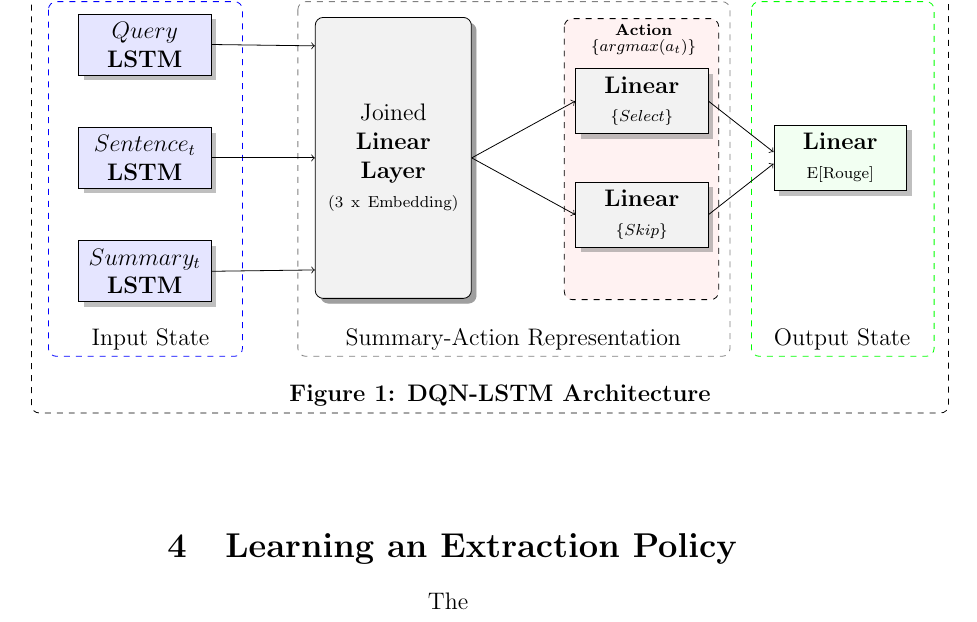
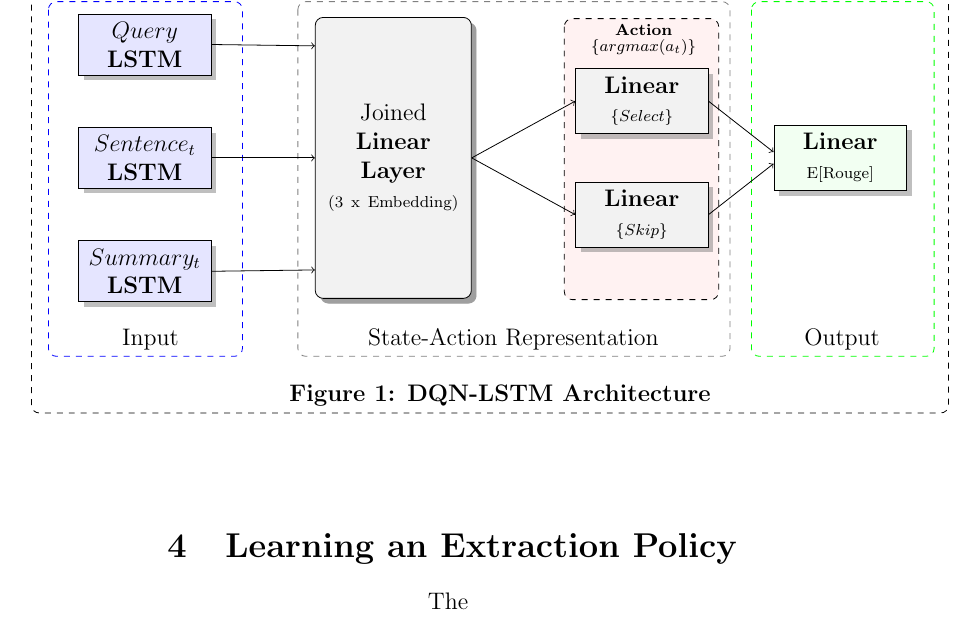
Before and after one commit to franciscojavierarceo/DQN-Event-Summarization, a LaTeX paper (Paper/DeepNLPQLearning.tex): part of page 5 of 9, cut so that both start at the same text. Compiled offline with pdfLaTeX.

Commit message:
Updated paper

```diff
--- a/Paper/DeepNLPQLearning.tex
+++ b/Paper/DeepNLPQLearning.tex
@@ -211,9 +211,9 @@ We learn the parameters using stochastic gradient descent with RMSprop \cite{hin
 
         \path (wa.west) + (5.8,    2.25)  node (vote.east) {\scriptsize \textbf{Action} }; %{\textbf{Summary-Action Representation} };
         \path (wa.west) + (5.8,    1.95)  node (vote.east) {\scriptsize $\{argmax(a_t)$\}}; %{\textbf{Summary-Action Representation} };
-        \path (wa.west) + (-2.90, -3.2)  node (vote.east) {Input State}; %{\textbf{Input State}};
-        \path (wa.west) + (3.5,    -3.2)  node (vote.east) {Summary-Action Representation }; %{\textbf{Summary-Action Representation} };
-        \path (wa.west) + (9.30,  -3.2)  node (vote.east) {Output State}; %{\textbf{Output State}};
+        \path (wa.west) + (-2.90, -3.2)  node (vote.east) {Input}; %{\textbf{Input State}};
+        \path (wa.west) + (3.5,    -3.2)  node (vote.east) {State-Action Representation }; %{\textbf{Summary-Action Representation} };
+        \path (wa.west) + (9.30,  -3.2)  node (vote.east) {Output}; %{\textbf{Output State}};
         \path (wa.east) + (0.5, -4.2)  node (vote.east) {\textbf{Figure 1: DQN-LSTM Architecture}};
 \end{tikzpicture}
 
```
Also changed, not shown: Paper/DeepNLPQLearning.pdf, 2 other files.
